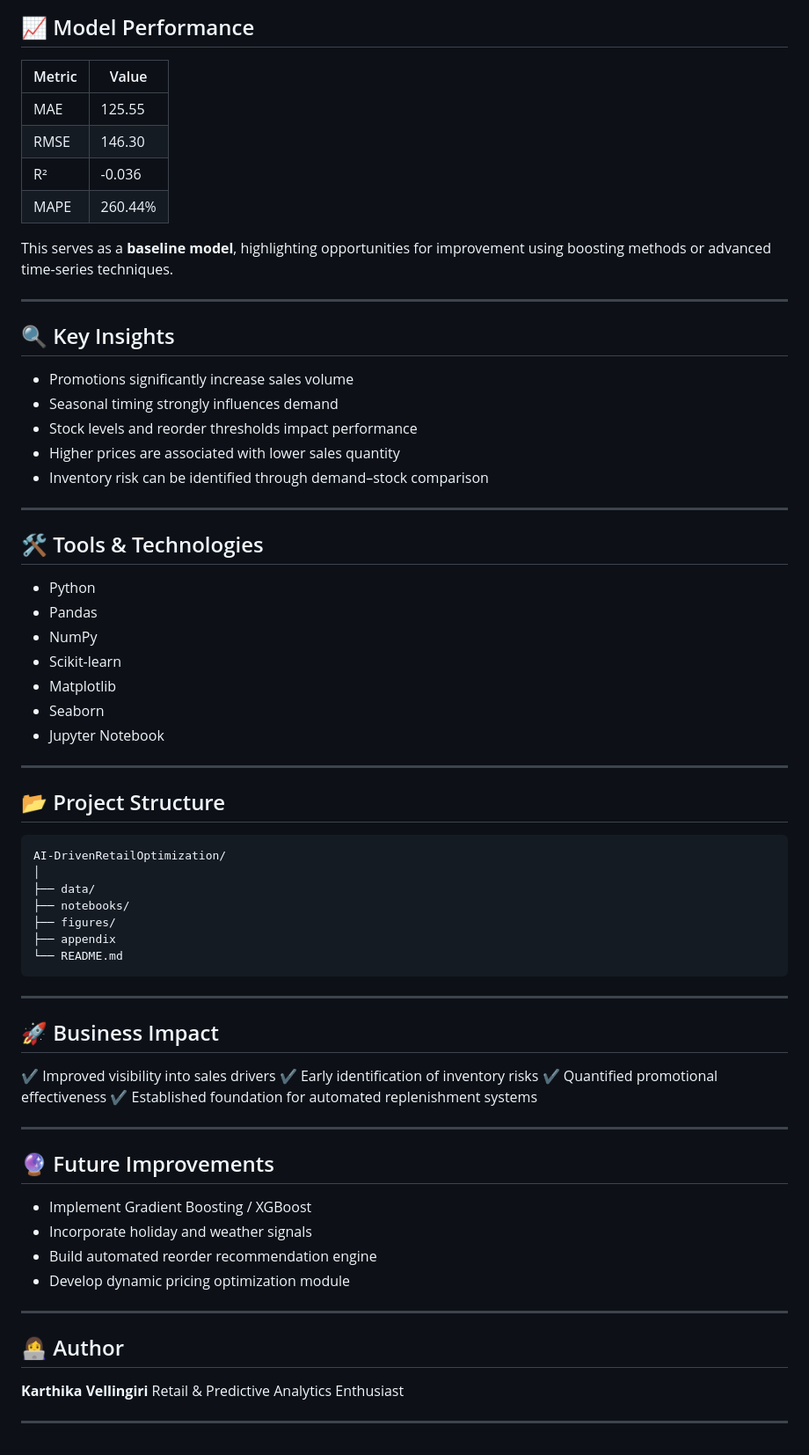
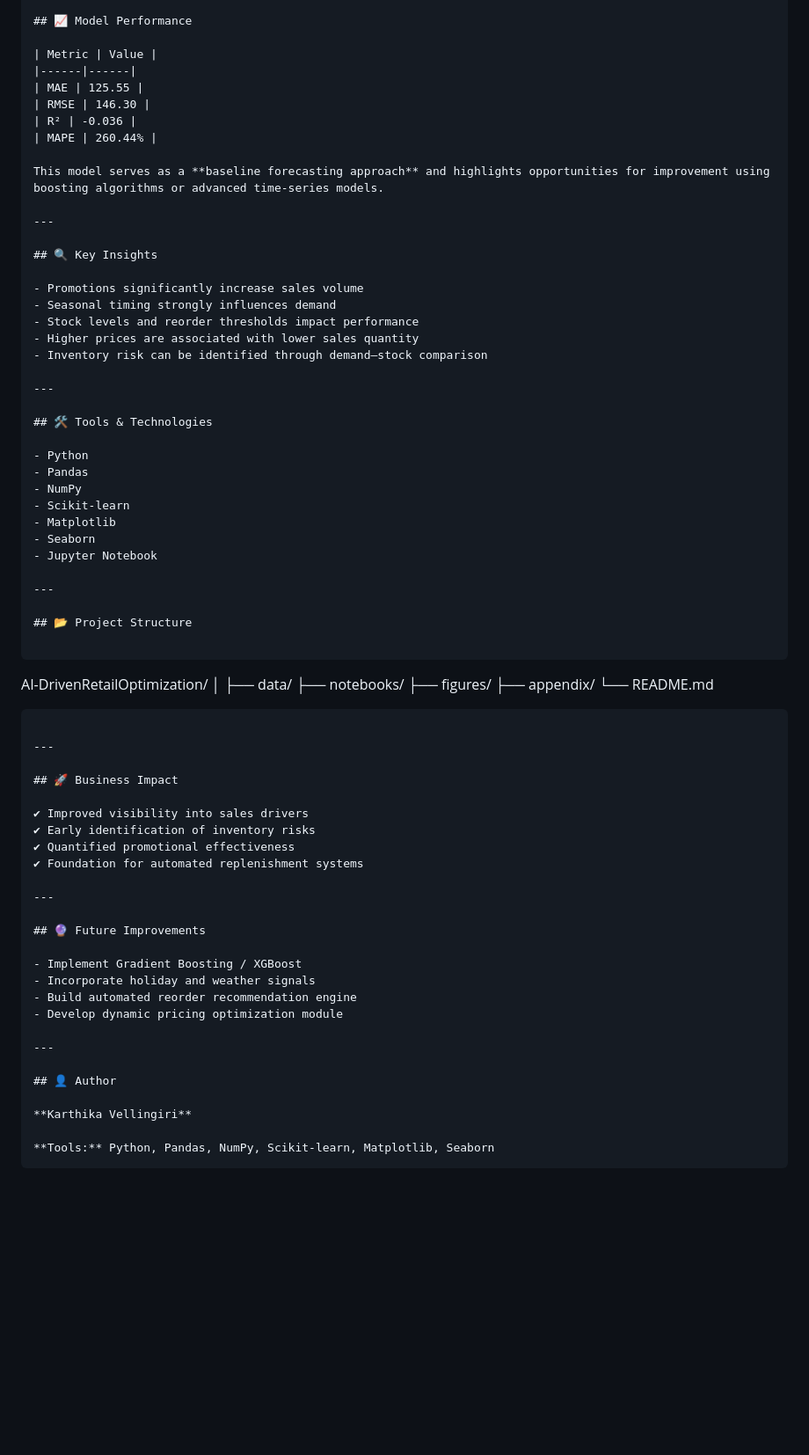
Before and after one commit to Karthika-MSDS/KarthikaV_Portfolio, a Markdown page: Projects/AI_Retail_Optimization/README.md, the part around one of its changes. Shown at 88% size. GitHub-like rendering; blank space fills up the shorter version.

````diff
--- a/Projects/AI_Retail_Optimization/README.md
+++ b/Projects/AI_Retail_Optimization/README.md
@@ -76,49 +78,51 @@ Random Forest was chosen for:
 
 ## 📈 Model Performance
 
-| Metric | Value   |
-| ------ | ------- |
-| MAE    | 125.55  |
-| RMSE   | 146.30  |
-| R²     | -0.036  |
-| MAPE   | 260.44% |
+| Metric | Value |
+|------|------|
+| MAE | 125.55 |
+| RMSE | 146.30 |
+| R² | -0.036 |
+| MAPE | 260.44% |
 
-This serves as a **baseline model**, highlighting opportunities for improvement using boosting methods or advanced time-series techniques.
+This model serves as a **baseline forecasting approach** and highlights opportunities for improvement using boosting algorithms or advanced time-series models.
 
 ---
 
 ## 🔍 Key Insights
 
-* Promotions significantly increase sales volume
-* Seasonal timing strongly influences demand
-* Stock levels and reorder thresholds impact performance
-* Higher prices are associated with lower sales quantity
-* Inventory risk can be identified through demand–stock comparison
+- Promotions significantly increase sales volume
+- Seasonal timing strongly influences demand
+- Stock levels and reorder thresholds impact performance
+- Higher prices are associated with lower sales quantity
+- Inventory risk can be identified through demand–stock comparison
 
 ---
 
 ## 🛠 Tools & Technologies
 
-* Python
-* Pandas
-* NumPy
-* Scikit-learn
-* Matplotlib
-* Seaborn
-* Jupyter Notebook
+- Python
+- Pandas
+- NumPy
+- Scikit-learn
+- Matplotlib
+- Seaborn
+- Jupyter Notebook
 
 ---
 
 ## 📂 Project Structure
 
 ```
+
 AI-DrivenRetailOptimization/
 │
 ├── data/
 ├── notebooks/
 ├── figures/
-├── appendix
+├── appendix/
 └── README.md
+
 ```
 
 ---
@@ -128,22 +132,22 @@ AI-DrivenRetailOptimization/
 ✔ Improved visibility into sales drivers
 ✔ Early identification of inventory risks
 ✔ Quantified promotional effectiveness
-✔ Established foundation for automated replenishment systems
+✔ Foundation for automated replenishment systems
 
 ---
 
 ## 🔮 Future Improvements
 
-* Implement Gradient Boosting / XGBoost
-* Incorporate holiday and weather signals
-* Build automated reorder recommendation engine
-* Develop dynamic pricing optimization module
+- Implement Gradient Boosting / XGBoost
+- Incorporate holiday and weather signals
+- Build automated reorder recommendation engine
+- Develop dynamic pricing optimization module
 
 ---
 
-## 👩‍💻 Author
+## 👤 Author
 
 **Karthika Vellingiri**
-Retail & Predictive Analytics Enthusiast
 
----
+**Tools:** Python, Pandas, NumPy, Scikit-learn, Matplotlib, Seaborn
+```
````
Also changed, not shown: other parts of Projects/AI_Retail_Optimization/README.md (+34 -32 lines).
